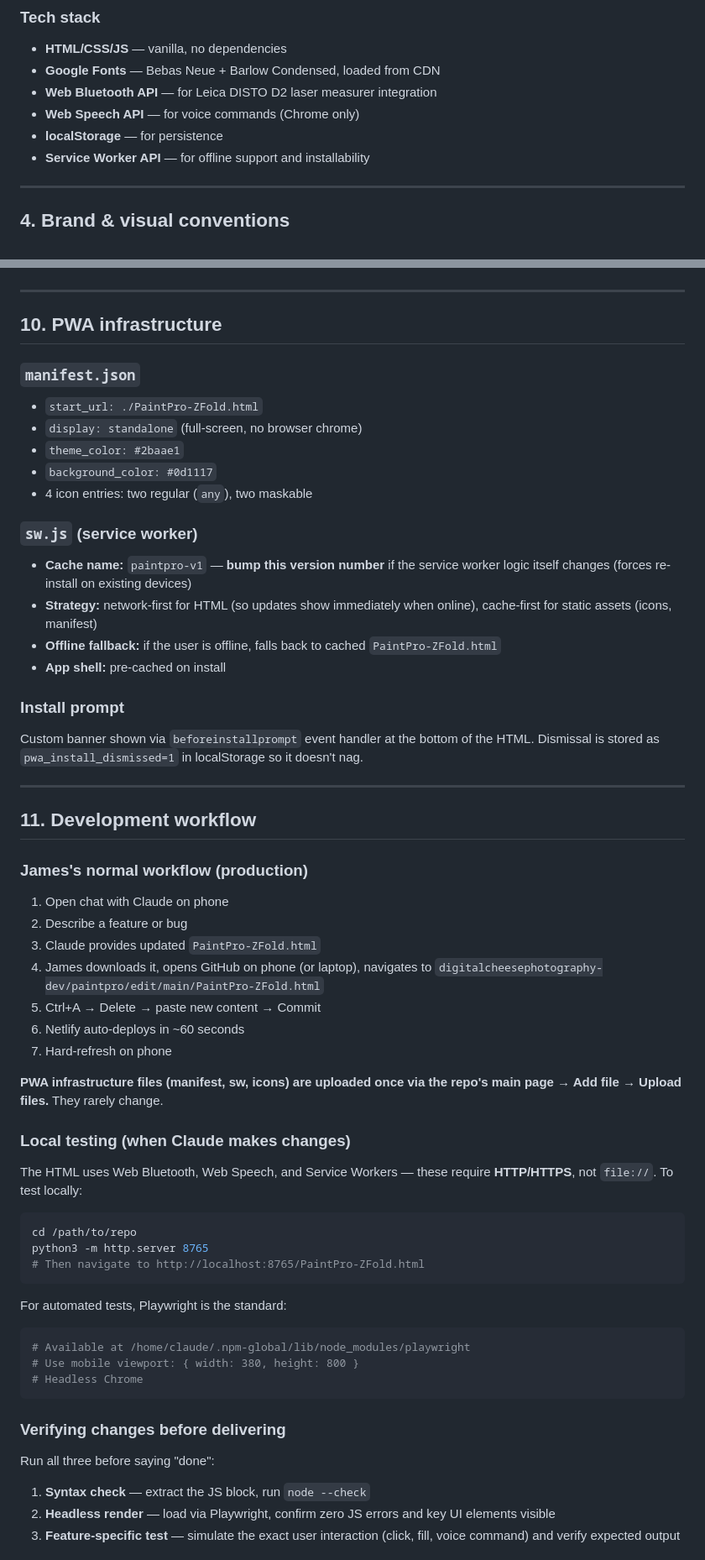
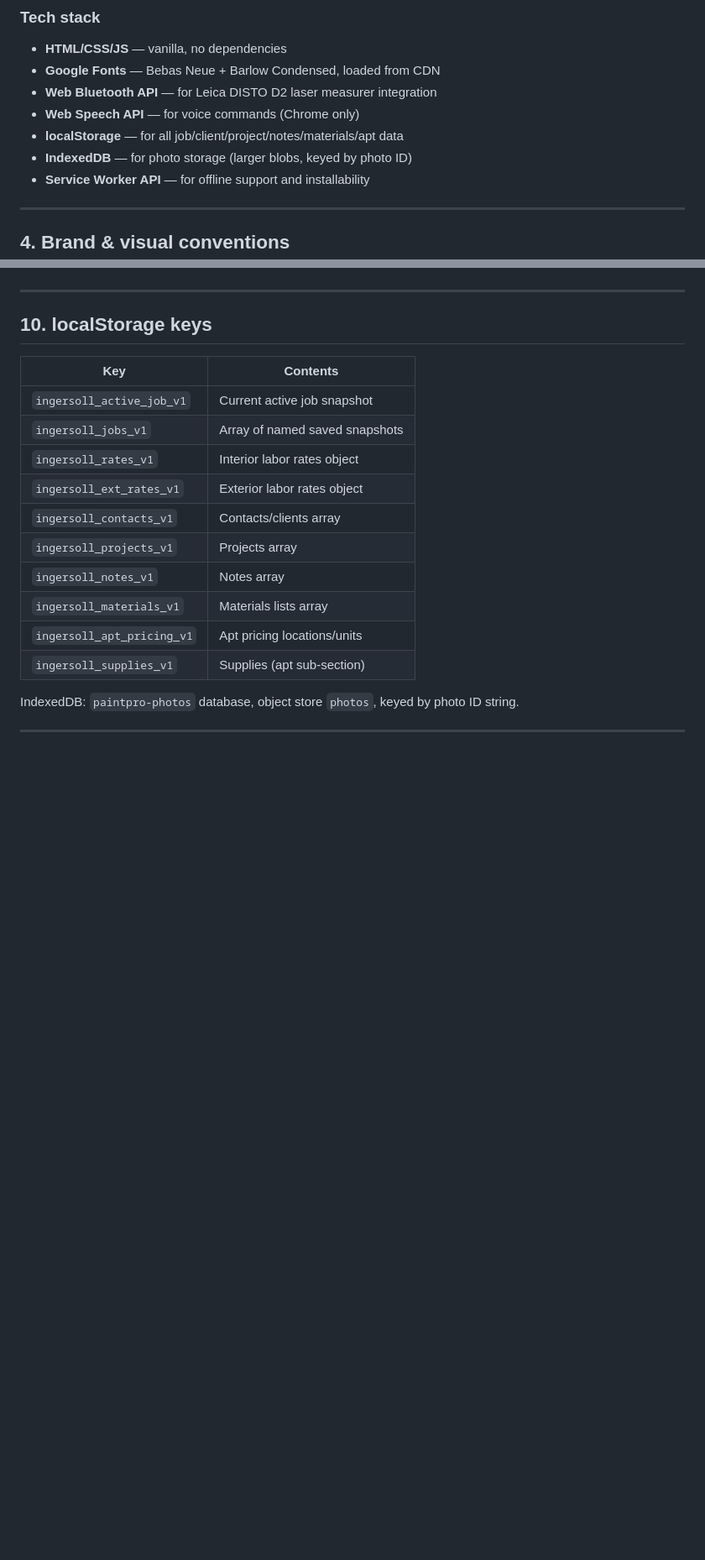
Before and after one commit to digitalcheesephotography-dev/paintpro, a Markdown page: CLAUDE.md, 2 parts joined by grey strips. Shown at 84% size. Rendered like a GitHub page; blank space fills up the shorter version.

````diff
--- a/CLAUDE.md
+++ b/CLAUDE.md
@@ -54,7 +54,8 @@ paintpro/
 - **Google Fonts** — Bebas Neue + Barlow Condensed, loaded from CDN
 - **Web Bluetooth API** — for Leica DISTO D2 laser measurer integration
 - **Web Speech API** — for voice commands (Chrome only)
-- **localStorage** — for persistence
+- **localStorage** — for all job/client/project/notes/materials/apt data
+- **IndexedDB** — for photo storage (larger blobs, keyed by photo ID)
 - **Service Worker API** — for offline support and installability
 
 ---
@@ -232,58 +248,21 @@ Spoken numbers ("seventeen", "twenty-five") are handled by `wordToNum()` and `pa
 
 ---
 
-## 10. PWA infrastructure
+## 10. localStorage keys
+| Key | Contents |
+|-----|----------|
+| `ingersoll_active_job_v1` | Current active job snapshot |
+| `ingersoll_jobs_v1` | Array of named saved snapshots |
+| `ingersoll_rates_v1` | Interior labor rates object |
+| `ingersoll_ext_rates_v1` | Exterior labor rates object |
+| `ingersoll_contacts_v1` | Contacts/clients array |
+| `ingersoll_projects_v1` | Projects array |
+| `ingersoll_notes_v1` | Notes array |
+| `ingersoll_materials_v1` | Materials lists array |
+| `ingersoll_apt_pricing_v1` | Apt pricing locations/units |
+| `ingersoll_supplies_v1` | Supplies (apt sub-section) |
 
-### `manifest.json`
-- `start_url: ./PaintPro-ZFold.html`
-- `display: standalone` (full-screen, no browser chrome)
-- `theme_color: #2baae1`
-- `background_color: #0d1117`
-- 4 icon entries: two regular (`any`), two maskable
-
-### `sw.js` (service worker)
-- **Cache name:** `paintpro-v1` — **bump this version number** if the service worker logic itself changes (forces re-install on existing devices)
-- **Strategy:** network-first for HTML (so updates show immediately when online), cache-first for static assets (icons, manifest)
-- **Offline fallback:** if the user is offline, falls back to cached `PaintPro-ZFold.html`
-- **App shell:** pre-cached on install
-
-### Install prompt
-Custom banner shown via `beforeinstallprompt` event handler at the bottom of the HTML. Dismissal is stored as `pwa_install_dismissed=1` in localStorage so it doesn't nag.
+IndexedDB: `paintpro-photos` database, object store `photos`, keyed by photo ID string.
 
 ---
 
-## 11. Development workflow
-
-### James's normal workflow (production)
-1. Open chat with Claude on phone
-2. Describe a feature or bug
-3. Claude provides updated `PaintPro-ZFold.html`
-4. James downloads it, opens GitHub on phone (or laptop), navigates to `digitalcheesephotography-dev/paintpro/edit/main/PaintPro-ZFold.html`
-5. Ctrl+A → Delete → paste new content → Commit
-6. Netlify auto-deploys in ~60 seconds
-7. Hard-refresh on phone
-
-**PWA infrastructure files (manifest, sw, icons) are uploaded once via the repo's main page → Add file → Upload files.** They rarely change.
-
-### Local testing (when Claude makes changes)
-The HTML uses Web Bluetooth, Web Speech, and Service Workers — these require **HTTP/HTTPS**, not `file://`. To test locally:
-
-```bash
-cd /path/to/repo
-python3 -m http.server 8765
-# Then navigate to http://localhost:8765/PaintPro-ZFold.html
-```
-
-For automated tests, Playwright is the standard:
-```bash
-# Available at /home/claude/.npm-global/lib/node_modules/playwright
-# Use mobile viewport: { width: 380, height: 800 }
-# Headless Chrome
-```
-
-### Verifying changes before delivering
-Run all three before saying "done":
-1. **Syntax check** — extract the JS block, run `node --check`
-2. **Headless render** — load via Playwright, confirm zero JS errors and key UI elements visible
-3. **Feature-specific test** — simulate the exact user interaction (click, fill, voice command) and verify expected output
-
````
Also changed, not shown: other parts of CLAUDE.md (+199 -164 lines).
